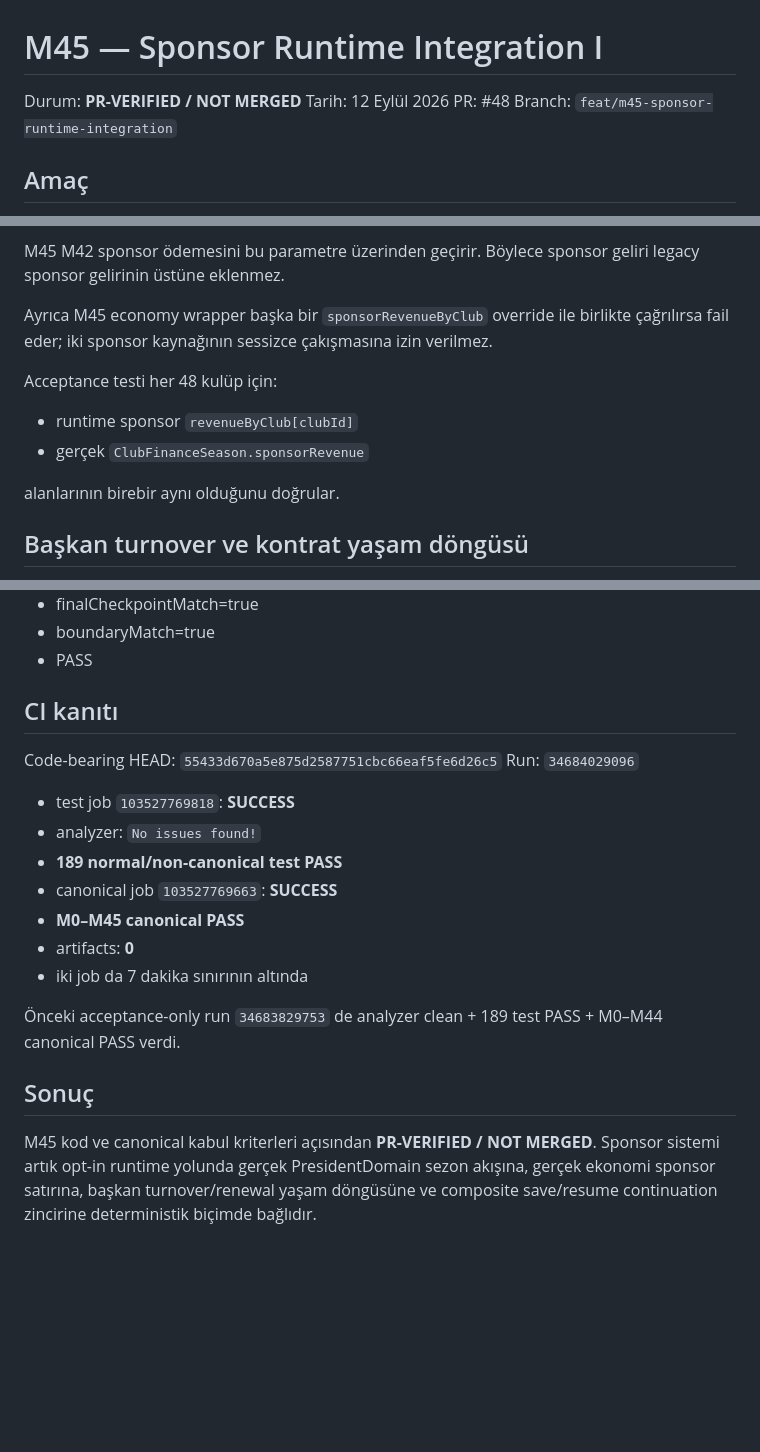
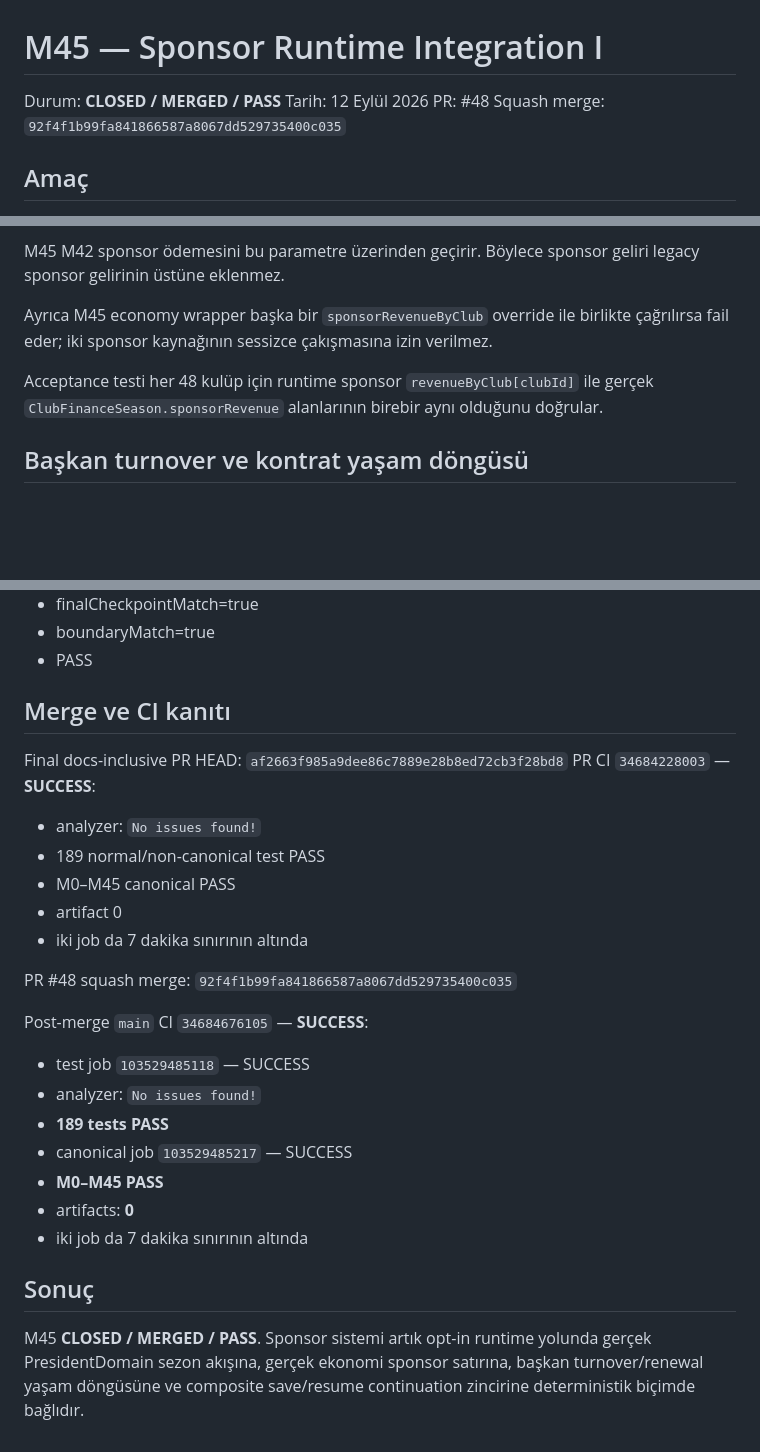
Before and after one commit to ZMilaStudio/futbol-baskanlik-simulatoru, a Markdown page: M45_SPONSOR_RUNTIME_INTEGRATION_I.md, 3 parts joined by grey strips. GitHub-like rendering; blank space fills up the shorter version.

Commit message:
docs: mark M45 merged and closed

```diff
--- a/M45_SPONSOR_RUNTIME_INTEGRATION_I.md
+++ b/M45_SPONSOR_RUNTIME_INTEGRATION_I.md
@@ -1,9 +1,9 @@
 # M45 — Sponsor Runtime Integration I
 
-Durum: **PR-VERIFIED / NOT MERGED**
+Durum: **CLOSED / MERGED / PASS**
 Tarih: 12 Eylül 2026
 PR: #48
-Branch: `feat/m45-sponsor-runtime-integration`
+Squash merge: `92f4f1b99fa841866587a8067dd529735400c035`
 
 ## Amaç
 
@@ -85,11 +85,7 @@ M45 M42 sponsor ödemesini bu parametre üzerinden geçirir. Böylece sponsor ge
 
 Ayrıca M45 economy wrapper başka bir `sponsorRevenueByClub` override ile birlikte çağrılırsa fail eder; iki sponsor kaynağının sessizce çakışmasına izin verilmez.
 
-Acceptance testi her 48 kulüp için:
-- runtime sponsor `revenueByClub[clubId]`
-- gerçek `ClubFinanceSeason.sponsorRevenue`
-
-alanlarının birebir aynı olduğunu doğrular.
+Acceptance testi her 48 kulüp için runtime sponsor `revenueByClub[clubId]` ile gerçek `ClubFinanceSeason.sponsorRevenue` alanlarının birebir aynı olduğunu doğrular.
 
 ## Başkan turnover ve kontrat yaşam döngüsü
 
@@ -147,21 +143,27 @@ Final code-bearing canonical çıktı:
 - boundaryMatch=true
 - PASS
 
-## CI kanıtı
+## Merge ve CI kanıtı
 
-Code-bearing HEAD: `55433d670a5e875d2587751cbc66eaf5fe6d26c5`
-Run: `34684029096`
+Final docs-inclusive PR HEAD: `af2663f985a9dee86c7889e28b8ed72cb3f28bd8`
+PR CI `34684228003` — **SUCCESS**:
+- analyzer: `No issues found!`
+- 189 normal/non-canonical test PASS
+- M0–M45 canonical PASS
+- artifact 0
+- iki job da 7 dakika sınırının altında
 
-- test job `103527769818`: **SUCCESS**
+PR #48 squash merge: `92f4f1b99fa841866587a8067dd529735400c035`
+
+Post-merge `main` CI `34684676105` — **SUCCESS**:
+- test job `103529485118` — SUCCESS
 - analyzer: `No issues found!`
-- **189 normal/non-canonical test PASS**
-- canonical job `103527769663`: **SUCCESS**
-- **M0–M45 canonical PASS**
+- **189 tests PASS**
+- canonical job `103529485217` — SUCCESS
+- **M0–M45 PASS**
 - artifacts: **0**
 - iki job da 7 dakika sınırının altında
 
-Önceki acceptance-only run `34683829753` de analyzer clean + 189 test PASS + M0–M44 canonical PASS verdi.
-
 ## Sonuç
 
-M45 kod ve canonical kabul kriterleri açısından **PR-VERIFIED / NOT MERGED**. Sponsor sistemi artık opt-in runtime yolunda gerçek PresidentDomain sezon akışına, gerçek ekonomi sponsor satırına, başkan turnover/renewal yaşam döngüsüne ve composite save/resume continuation zincirine deterministik biçimde bağlıdır.
+M45 **CLOSED / MERGED / PASS**. Sponsor sistemi artık opt-in runtime yolunda gerçek PresidentDomain sezon akışına, gerçek ekonomi sponsor satırına, başkan turnover/renewal yaşam döngüsüne ve composite save/resume continuation zincirine deterministik biçimde bağlıdır.
```
Also changed, not shown: other parts of M45_SPONSOR_RUNTIME_INTEGRATION_I.md (+2 -2 lines).
